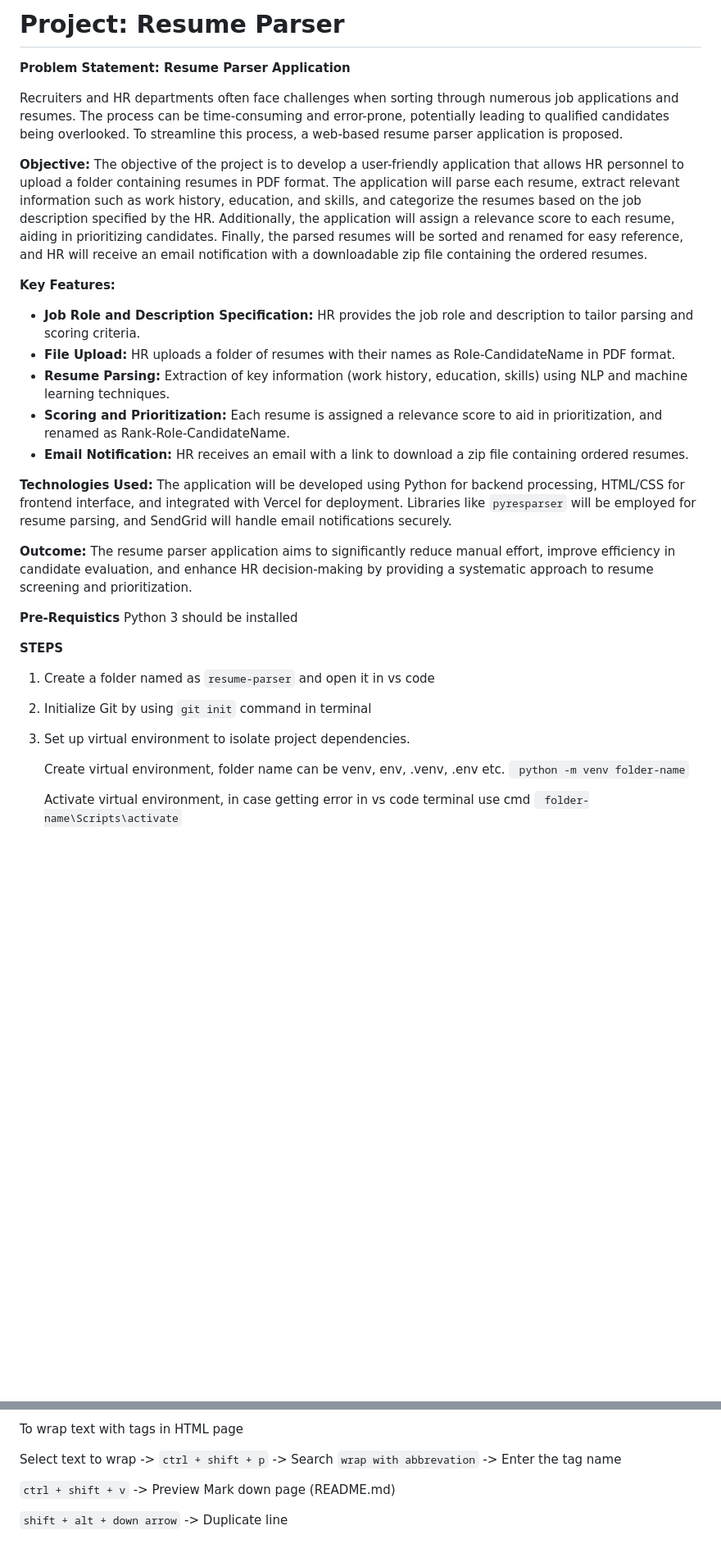
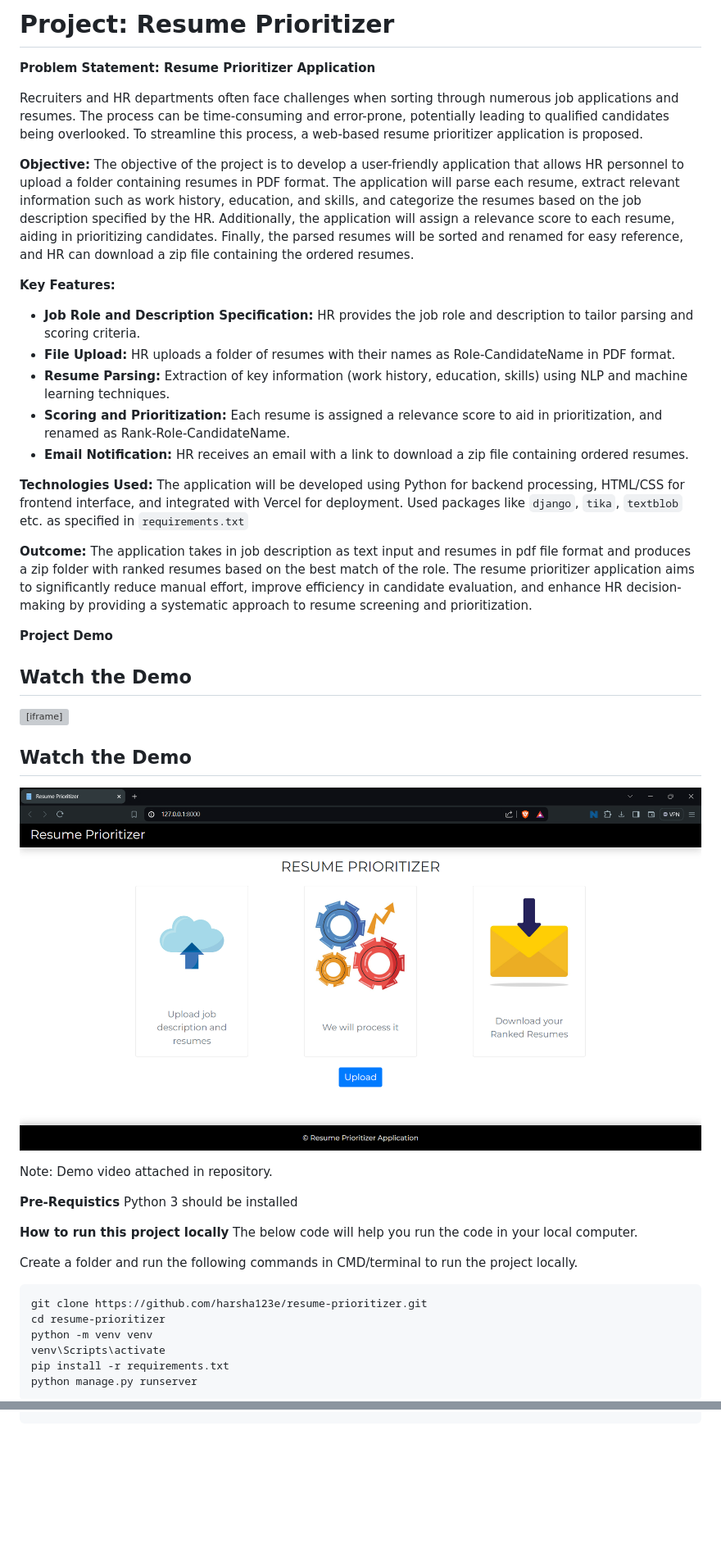
Before and after one commit to harsha123e/resume-prioritizer, a Markdown page: README.md, 2 parts joined by grey strips. Shown: that part at 82% size. Rendered like a GitHub page; pictures changed too: demo_thumbnail.png (added); blank space fills up the shorter version; grey boxes are pictures that could not be loaded.

Commit message:
Update README.md with instructions to download and run project

````diff
--- a/README.md
+++ b/README.md
@@ -1,11 +1,11 @@
-# Project: Resume Parser
+# Project: Resume Prioritizer
 
-**Problem Statement: Resume Parser Application**
+**Problem Statement: Resume Prioritizer Application**
 
-Recruiters and HR departments often face challenges when sorting through numerous job applications and resumes. The process can be time-consuming and error-prone, potentially leading to qualified candidates being overlooked. To streamline this process, a web-based resume parser application is proposed.
+Recruiters and HR departments often face challenges when sorting through numerous job applications and resumes. The process can be time-consuming and error-prone, potentially leading to qualified candidates being overlooked. To streamline this process, a web-based resume prioritizer application is proposed.
 
 **Objective:**
-The objective of the project is to develop a user-friendly application that allows HR personnel to upload a folder containing resumes in PDF format. The application will parse each resume, extract relevant information such as work history, education, and skills, and categorize the resumes based on the job description specified by the HR. Additionally, the application will assign a relevance score to each resume, aiding in prioritizing candidates. Finally, the parsed resumes will be sorted and renamed for easy reference, and HR will receive an email notification with a downloadable zip file containing the ordered resumes.
+The objective of the project is to develop a user-friendly application that allows HR personnel to upload a folder containing resumes in PDF format. The application will parse each resume, extract relevant information such as work history, education, and skills, and categorize the resumes based on the job description specified by the HR. Additionally, the application will assign a relevance score to each resume, aiding in prioritizing candidates. Finally, the parsed resumes will be sorted and renamed for easy reference, and HR can download a zip file containing the ordered resumes.
 
 **Key Features:**
 
@@ -16,22 +16,38 @@ The objective of the project is to develop a user-friendly application that allo
 - **Email Notification:** HR receives an email with a link to download a zip file containing ordered resumes.
 
 **Technologies Used:**
-The application will be developed using Python for backend processing, HTML/CSS for frontend interface, and integrated with Vercel for deployment. Libraries like `pyresparser` will be employed for resume parsing, and SendGrid will handle email notifications securely.
+The application will be developed using Python for backend processing, HTML/CSS for frontend interface, and integrated with Vercel for deployment. Used packages like `django`, `tika`, `textblob` etc. as specified in `requirements.txt`
 
 **Outcome:**
-The resume parser application aims to significantly reduce manual effort, improve efficiency in candidate evaluation, and enhance HR decision-making by providing a systematic approach to resume screening and prioritization.
+The application takes in job description as text input and resumes in pdf file format and produces a zip folder with ranked resumes based on the best match of the role.
+The resume prioritizer application aims to significantly reduce manual effort, improve efficiency in candidate evaluation, and enhance HR decision-making by providing a systematic approach to resume screening and prioritization.
+
+**Project Demo**
+## Watch the Demo
+
+<iframe width="560" height="315" src="/video.webm" frameborder="0" allow="accelerometer; autoplay; clipboard-write; encrypted-media; gyroscope; picture-in-picture" allowfullscreen></iframe>
+
+## Watch the Demo
+
+[![Watch the video here](/demo_thumbnail.png)](/video.webm)
+
+
+Note: Demo video attached in repository.
 
 **Pre-Requistics**
 Python 3 should be installed
 
-**STEPS**
-1. Create a folder named as `resume-parser` and open it in vs code
-2. Initialize Git by using `git init` command in terminal
-3. Set up virtual environment to isolate project dependencies.
+**How to run this project locally**
+The below code will help you run the code in your local computer.
 
-    Create virtual environment, folder name can be venv, env, .venv, .env etc.
-    ` python -m venv folder-name`
+Create a folder and run the following commands in CMD/terminal to run the project locally.
 
-    Activate virtual environment, in case getting error in vs code terminal use cmd
-    ` folder-name\Scripts\activate`
+```
+git clone https://github.com/harsha123e/resume-prioritizer.git
+cd resume-prioritizer
+python -m venv venv
+venv\Scripts\activate
+pip install -r requirements.txt
+python manage.py runserver
+```
 
@@ -111,7 +104,0 @@ STATICFILES_DIRS = [
-To wrap text with tags in HTML page
-
-Select text to wrap -> `ctrl + shift + p` -> Search `wrap with abbrevation` -> Enter the tag name
-
-`ctrl + shift + v` -> Preview Mark down page (README.md)
-
-`shift + alt + down arrow` -> Duplicate line
````
Also changed, not shown: other parts of README.md (+47 -69 lines), 1 other file.
